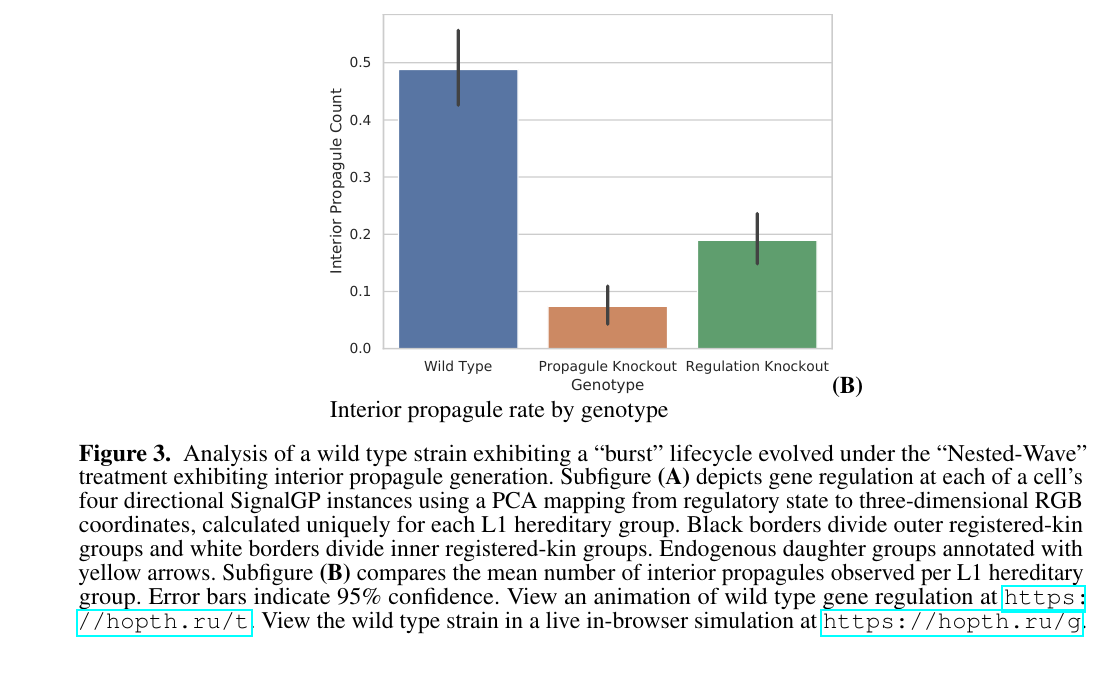
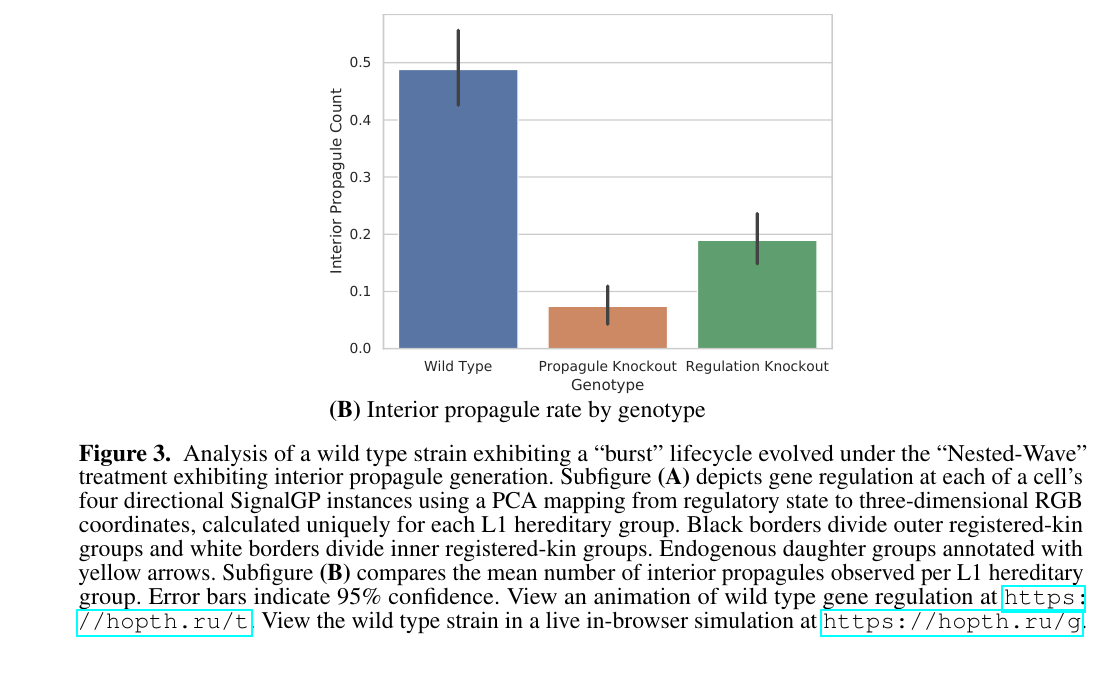
Before and after one commit to mmore500/frontiers-2021, a LaTeX document (main.tex, which reads fig/ko-interior_propagule.tex): part of page 7 of 23, cut so that both start at the same text. Compiled offline with pdfLaTeX.

Commit message:
Updates from Overleaf

```diff
--- a/fig/ko-interior_propagule.tex
+++ b/fig/ko-interior_propagule.tex
@@ -85,7 +85,7 @@
 \centering
 \vspace{0pt} % for alignment
 \begin{minipage}[b]{\linewidth}
-\includegraphics[width=\linewidth]{knockout/interior_propagule/title=interior_propagules+_data_hathash_hash=bb0fa6254f1b7398+_script_fullcat_hash=f738b363bea8c98a+_source_hash=53a2252-clean+ext=}%
+\includegraphics[width=\linewidth]{knockout/interior_propagule/title=interior_propagules+_data_hathash_hash=bb0fa6254f1b7398+_script_fullcat_hash=f738b363bea8c98a+_source_hash=53a2252-clean+ext=}
 {\textbf{(B)} Interior propagule rate by genotype}
 % \label{fig:interior_propagule_rate}
 \end{minipage}
```
